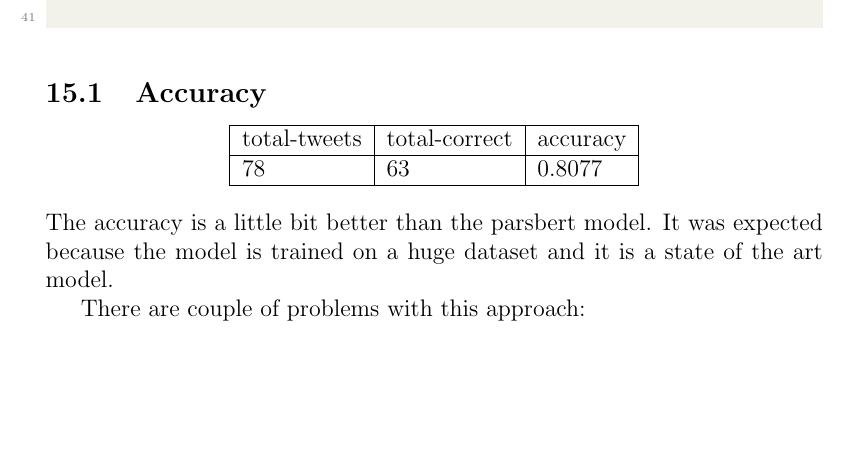
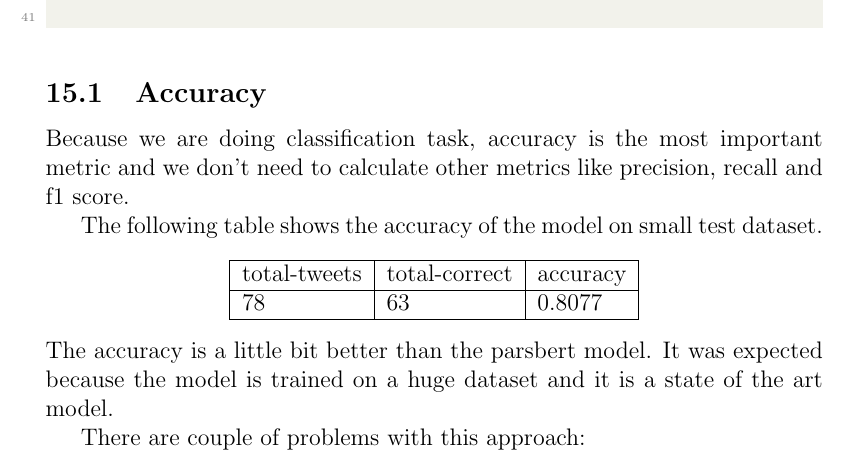
Before and after one commit to hamedhf/nlp_twitter_analysis, a LaTeX document (src/latex/report_final.tex): part of page 17 of 18, cut so that both start at the same text, the shorter picture padded with empty space. Compiled offline with pdfLaTeX.

Commit message:
feat: report metric explained

```diff
--- a/src/latex/report_final.tex
+++ b/src/latex/report_final.tex
@@ -385,6 +385,9 @@
     \end{lstlisting}
 
     \subsection{Accuracy}\label{subsec:accuracy-openai}
+    Because we are doing classification task, accuracy is the most important metric and we don't need to calculate other metrics like precision, recall and f1 score.
+
+    The following table shows the accuracy of the model on small test dataset.
     \begin{center}
         \csvautotabular{\rootDir/stats/openai_test_results.csv}
     \end{center}
```
Also changed, not shown: Phase2-Report.pdf.
